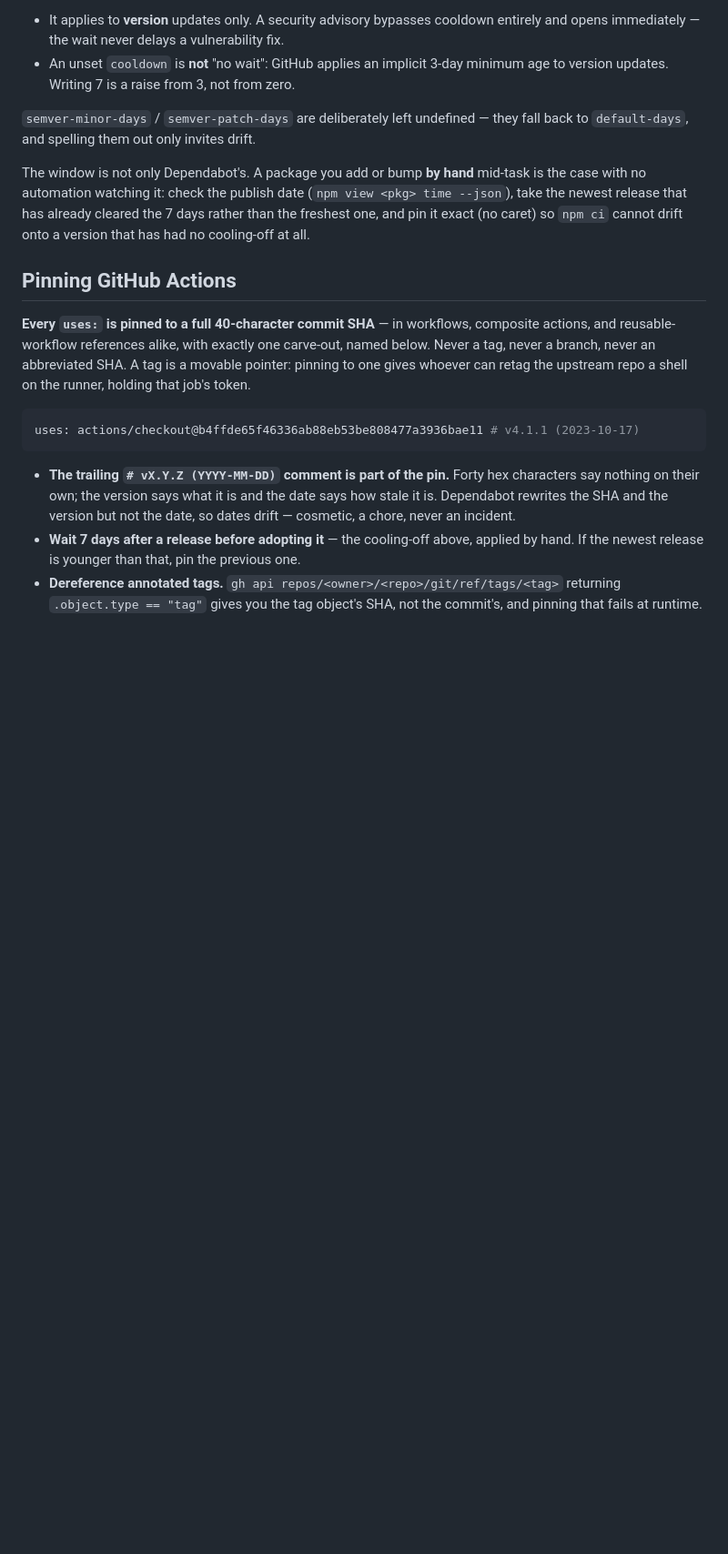
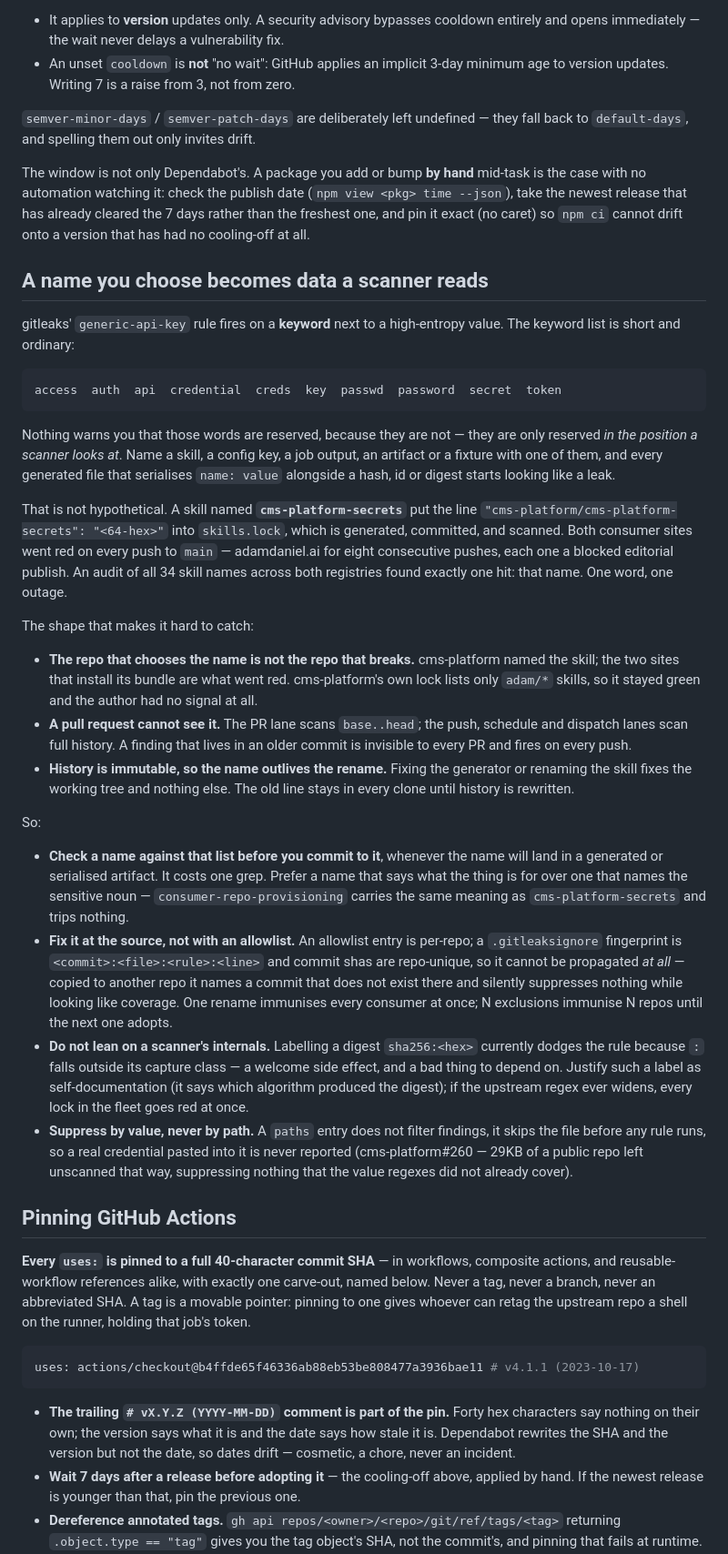
Before and after one commit to Adam-S-Daniel/claude-memory-map, a Markdown page: AGENTS.md, the part around the change. Shown at 91% size. Drawn GitHub-style; blank space fills up the shorter version.

Commit message:
chore: sync AGENTS.md from _agent-guidance
Sections: none
Managed content updated by the central _agent-guidance repository.

````diff
--- a/AGENTS.md
+++ b/AGENTS.md
@@ -257,6 +257,65 @@ is the case with no automation watching it: check the publish date
 the 7 days rather than the freshest one, and pin it exact (no caret) so `npm ci`
 cannot drift onto a version that has had no cooling-off at all.
 
+## A name you choose becomes data a scanner reads
+
+gitleaks' `generic-api-key` rule fires on a **keyword** next to a
+high-entropy value. The keyword list is short and ordinary:
+
+```
+access  auth  api  credential  creds  key  passwd  password  secret  token
+```
+
+Nothing warns you that those words are reserved, because they are not — they
+are only reserved *in the position a scanner looks at*. Name a skill, a config
+key, a job output, an artifact or a fixture with one of them, and every
+generated file that serialises `name: value` alongside a hash, id or digest
+starts looking like a leak.
+
+That is not hypothetical. A skill named **`cms-platform-secrets`** put the line
+`"cms-platform/cms-platform-secrets": "<64-hex>"` into `skills.lock`, which is
+generated, committed, and scanned. Both consumer sites went red on every push
+to `main` — adamdaniel.ai for eight consecutive pushes, each one a blocked
+editorial publish. An audit of all 34 skill names across both registries found
+exactly one hit: that name. One word, one outage.
+
+The shape that makes it hard to catch:
+
+- **The repo that chooses the name is not the repo that breaks.** cms-platform
+  named the skill; the two sites that install its bundle are what went red.
+  cms-platform's own lock lists only `adam/*` skills, so it stayed green and
+  the author had no signal at all.
+- **A pull request cannot see it.** The PR lane scans `base..head`; the push,
+  schedule and dispatch lanes scan full history. A finding that lives in an
+  older commit is invisible to every PR and fires on every push.
+- **History is immutable, so the name outlives the rename.** Fixing the
+  generator or renaming the skill fixes the working tree and nothing else. The
+  old line stays in every clone until history is rewritten.
+
+So:
+
+- **Check a name against that list before you commit to it**, whenever the name
+  will land in a generated or serialised artifact. It costs one grep. Prefer a
+  name that says what the thing is for over one that names the sensitive noun —
+  `consumer-repo-provisioning` carries the same meaning as
+  `cms-platform-secrets` and trips nothing.
+- **Fix it at the source, not with an allowlist.** An allowlist entry is
+  per-repo; a `.gitleaksignore` fingerprint is `<commit>:<file>:<rule>:<line>`
+  and commit shas are repo-unique, so it cannot be propagated *at all* — copied
+  to another repo it names a commit that does not exist there and silently
+  suppresses nothing while looking like coverage. One rename immunises every
+  consumer at once; N exclusions immunise N repos until the next one adopts.
+- **Do not lean on a scanner's internals.** Labelling a digest `sha256:<hex>`
+  currently dodges the rule because `:` falls outside its capture class — a
+  welcome side effect, and a bad thing to depend on. Justify such a label as
+  self-documentation (it says which algorithm produced the digest); if the
+  upstream regex ever widens, every lock in the fleet goes red at once.
+- **Suppress by value, never by path.** A `paths` entry does not filter
+  findings, it skips the file before any rule runs, so a real credential pasted
+  into it is never reported (cms-platform#260 — 29KB of a public repo left
+  unscanned that way, suppressing nothing that the value regexes did not
+  already cover).
+
 ## Pinning GitHub Actions
 
 **Every `uses:` is pinned to a full 40-character commit SHA** — in workflows,
````
